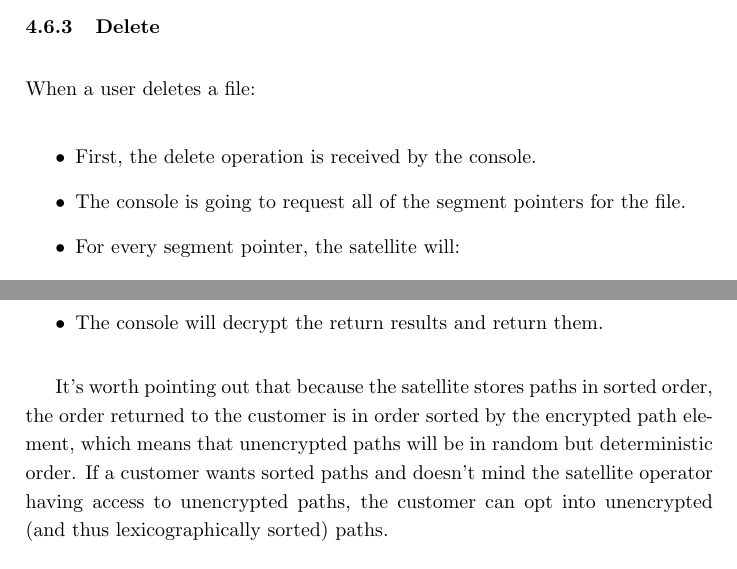
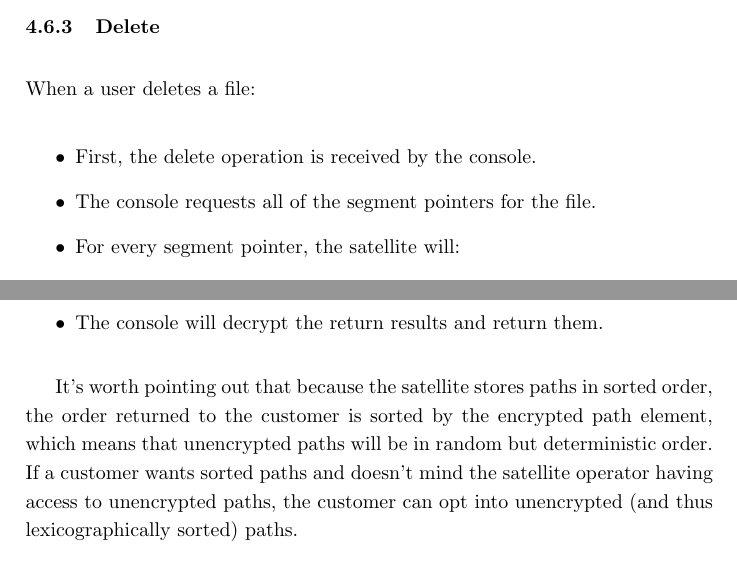
Before and after one commit to storj/whitepaper, a LaTeX paper (storj-whitepaper-v3.tex): two parts of pages 45 and 47 of 68, joined at a grey line, cut so that both start at the same text. Compiled offline with pdfLaTeX.

Commit message:
copy edited through 4.6.4

```diff
--- a/storj-whitepaper-v3.tex
+++ b/storj-whitepaper-v3.tex
@@ -2005,7 +2005,7 @@ When a user deletes a file:
 
 \begin{itemize}
 \item First, the delete operation is received by the console.
-\item The console is going to request all of the segment pointers for the file.
+\item The console requests all of the segment pointers for the file.
 \item For every segment pointer, the satellite will:
   \begin{itemize}
   \item Validate that the console has access to delete the segment pointer.
@@ -2061,7 +2061,7 @@ When a user wants to receive many files:
 \end{itemize}
 
 It's worth pointing out that because the satellite stores paths in sorted
-order, the order returned to the customer is in order sorted by the encrypted
+order, the order returned to the customer is sorted by the encrypted
 path element, which means that unencrypted paths will be in random but
 deterministic order. If a customer wants sorted paths and doesn't mind the
 satellite operator having access to unencrypted paths, the customer can opt
```
Also changed, not shown: storj-whitepaper-v3.pdf, storj-whitepaper-v3.tex (2 more changed lines).
